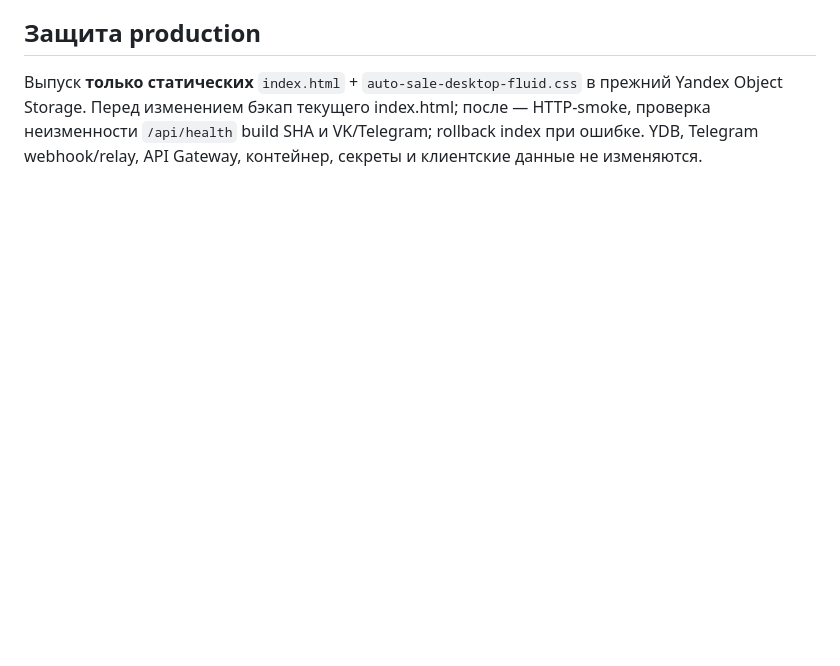
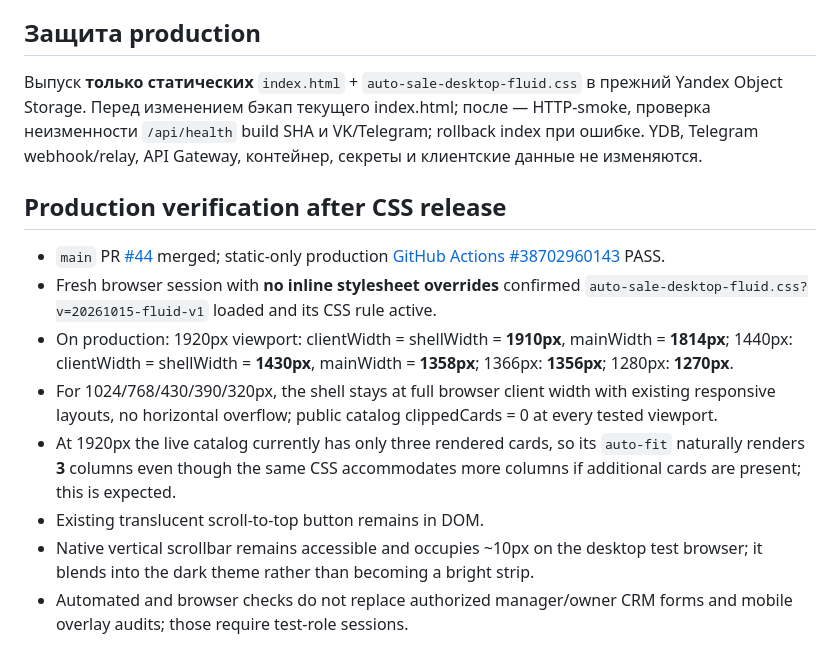
Before and after one commit to mirozdanie6v/autoworld, a Markdown page: docs/AWG_RESPONSIVE_DESKTOP_AUDIT_20261015.md, the part around the change. GitHub-like rendering; blank space fills up the shorter version.

Commit message:
docs(awg): record independent post-production desktop width measurements and residual role audit limits

```diff
--- a/docs/AWG_RESPONSIVE_DESKTOP_AUDIT_20261015.md
+++ b/docs/AWG_RESPONSIVE_DESKTOP_AUDIT_20261015.md
@@ -38,3 +38,15 @@ Read-only браузерный аудит публичной страницы в
 
 ## Защита production
 Выпуск **только статических** `index.html` + `auto-sale-desktop-fluid.css` в прежний Yandex Object Storage. Перед изменением бэкап текущего index.html; после — HTTP-smoke, проверка неизменности `/api/health` build SHA и VK/Telegram; rollback index при ошибке. YDB, Telegram webhook/relay, API Gateway, контейнер, секреты и клиентские данные не изменяются.
+
+
+## Production verification after CSS release
+
+- `main` PR [#44](https://github.com/mirozdanie6v/autoworld/pull/44) merged; static-only production [GitHub Actions #38702960143](https://github.com/mirozdanie6v/autoworld/actions/runs/38702960143) PASS.
+- Fresh browser session with **no inline stylesheet overrides** confirmed `auto-sale-desktop-fluid.css?v=20261015-fluid-v1` loaded and its CSS rule active.
+- On production: 1920px viewport: clientWidth = shellWidth = **1910px**, mainWidth = **1814px**; 1440px: clientWidth = shellWidth = **1430px**, mainWidth = **1358px**; 1366px: **1356px**; 1280px: **1270px**.
+- For 1024/768/430/390/320px, the shell stays at full browser client width with existing responsive layouts, no horizontal overflow; public catalog clippedCards = 0 at every tested viewport.
+- At 1920px the live catalog currently has only three rendered cards, so its `auto-fit` naturally renders **3** columns even though the same CSS accommodates more columns if additional cards are present; this is expected.
+- Existing translucent scroll-to-top button remains in DOM.
+- Native vertical scrollbar remains accessible and occupies ~10px on the desktop test browser; it blends into the dark theme rather than becoming a bright strip.
+- Automated and browser checks do not replace authorized manager/owner CRM forms and mobile overlay audits; those require test-role sessions.
```
